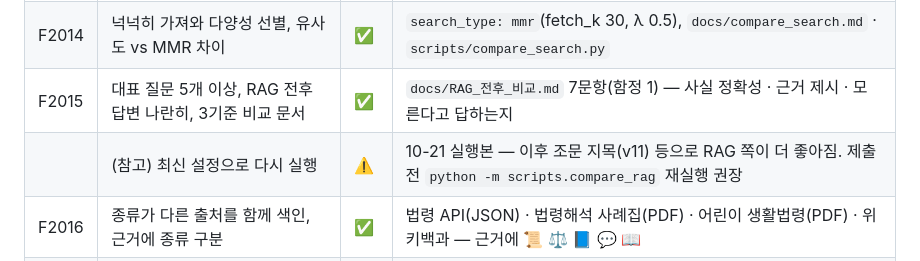
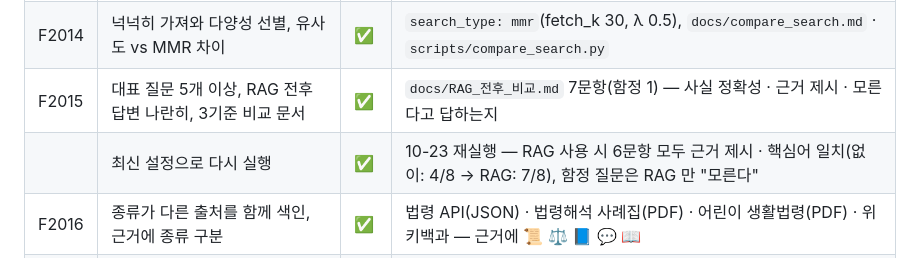
Before and after one commit to susiejaneiris/ai_pjt_2, a Markdown page: docs/검증_체크리스트.md, the part around the change. Drawn GitHub-style.

Commit message:
F2015 RAG 전후 비교를 최신 설정으로 다시 실행 · 체크리스트 반영
Co-Authored-By: Claude Opus 5.5 <noreply@anthropic.com>

```diff
--- a/docs/검증_체크리스트.md
+++ b/docs/검증_체크리스트.md
@@ -49,7 +49,7 @@
 | | (참고) Streamlit 에만 있는 기능 | ⚠️ | 쟁점 나누기 모드는 Streamlit 화면에만 있음 (필수 아님) |
 | F2014 | 넉넉히 가져와 다양성 선별, 유사도 vs MMR 차이 | ✅ | `search_type: mmr`(fetch_k 30, λ 0.5), `docs/compare_search.md` · `scripts/compare_search.py` |
 | F2015 | 대표 질문 5개 이상, RAG 전후 답변 나란히, 3기준 비교 문서 | ✅ | `docs/RAG_전후_비교.md` 7문항(함정 1) — 사실 정확성 · 근거 제시 · 모른다고 답하는지 |
-| | (참고) 최신 설정으로 다시 실행 | ⚠️ | 10-21 실행본 — 이후 조문 지목(v11) 등으로 RAG 쪽이 더 좋아짐. 제출 전 `python -m scripts.compare_rag` 재실행 권장 |
+| | 최신 설정으로 다시 실행 | ✅ | 10-23 재실행 — RAG 사용 시 6문항 모두 근거 제시 · 핵심어 일치(없이: 4/8 → RAG: 7/8), 함정 질문은 RAG 만 "모른다" |
 | F2016 | 종류가 다른 출처를 함께 색인, 근거에 종류 구분 | ✅ | 법령 API(JSON) · 법령해석 사례집(PDF) · 어린이 생활법령(PDF) · 위키백과 — 근거에 📜 ⚖️ 📘 💬 📖 |
 | | 출처별 수집 · 청킹을 달리한 이유 | ✅ | 설계문서 3-4 (판례는 판시사항 · 판결요지 따로, 해석례는 질의·회답 / 이유 따로 등) |
 
```
Also changed, not shown: docs/RAG_전후_비교.md (+13 -13 lines).
